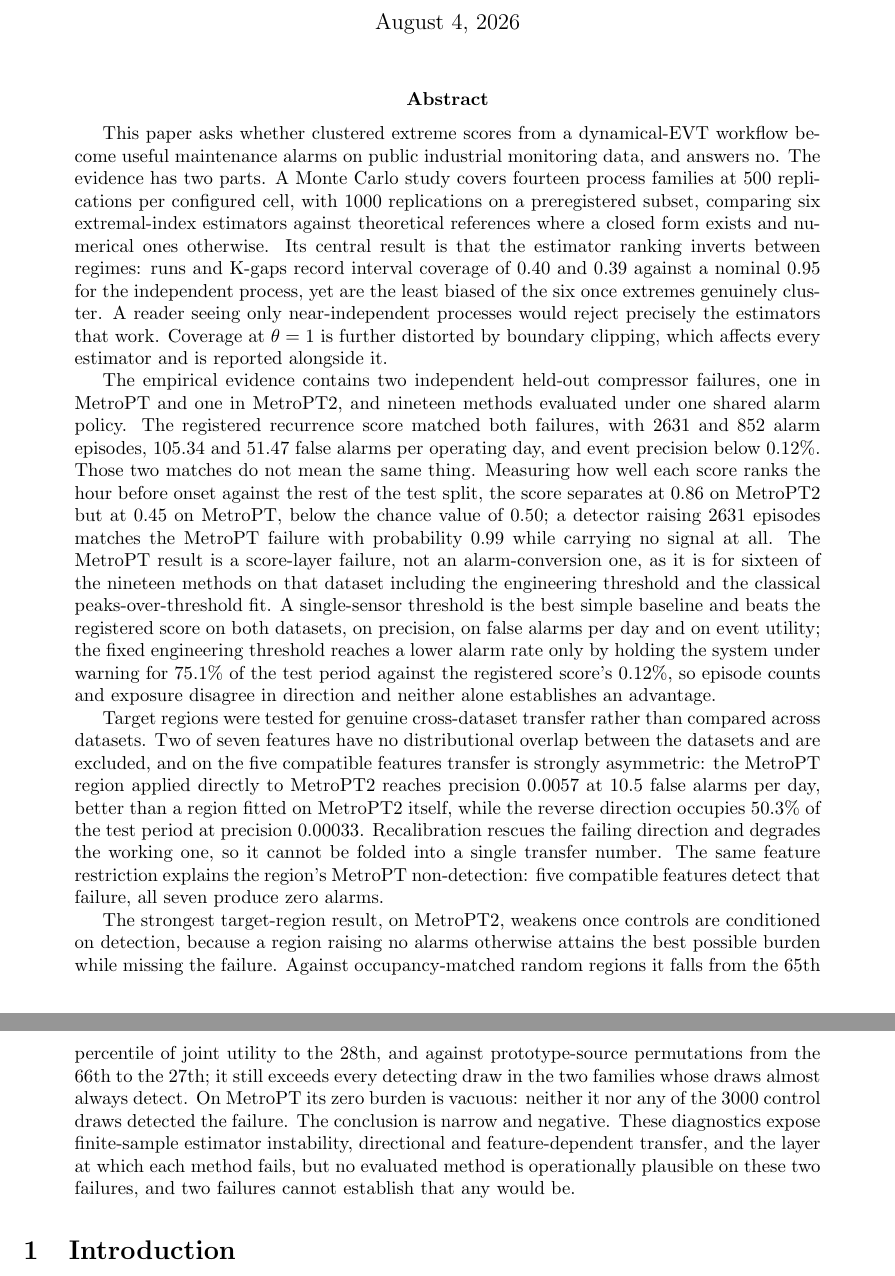
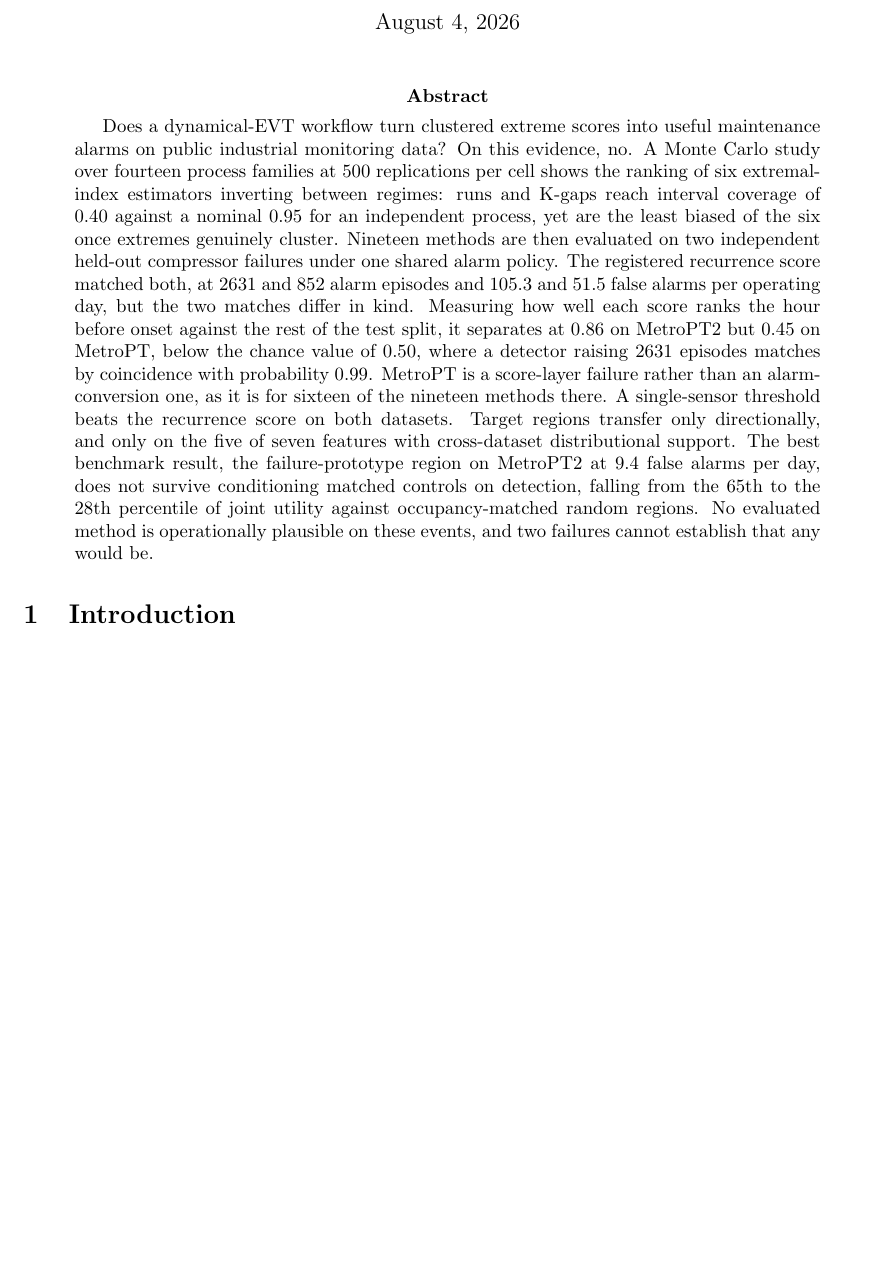
Before and after one commit to DiogoRibeiro7/dynamical-evt-pdm, a LaTeX paper (paper/main.tex): two parts of pages 1 and 2 of 28 before the commit and part of page 1 of 28 after it, the two joined at a grey line, cut so that both start at the same text, the shorter picture padded with empty space. Compiled offline with pdfLaTeX; a LaTeX package or settings file that is missing is left out.

Commit message:
Condense the abstract to one paragraph
The abstract ran 604 words across four paragraphs and spilled onto page two,
which is roughly 2.5 times a typical venue cap. Now 270 words in one paragraph,
ending on page one with the introduction below it.

All eight required elements are kept: the number of independent held-out
failures, the Monte Carlo scale, the estimator-ranking inversion, the best
simple baseline, the best target-region result, the directional transfer
finding, the detection-conditioned control result, and the narrow conclusion.

What went is detail the results section already carries at length: the
per-dataset precision figures, the exposure asymmetry between episode counts
and time under warning, the second control family's percentile shift, and the
MetroPT control draws. The load-bearing numbers stay, including the 0.45
separation and the 0.99 chance-match probability, since the score-layer finding
is what a reader most needs from the abstract.

```diff
--- a/paper/main.tex
+++ b/paper/main.tex
@@ -33,13 +33,7 @@
 \maketitle
 
 \begin{abstract}
-This paper asks whether clustered extreme scores from a dynamical-EVT workflow become useful maintenance alarms on public industrial monitoring data, and answers no. The evidence has two parts. A Monte Carlo study covers fourteen process families at 500 replications per configured cell, with 1000 replications on a preregistered subset, comparing six extremal-index estimators against theoretical references where a closed form exists and numerical ones otherwise. Its central result is that the estimator ranking inverts between regimes: runs and K-gaps record interval coverage of 0.40 and 0.39 against a nominal 0.95 for the independent process, yet are the least biased of the six once extremes genuinely cluster. A reader seeing only near-independent processes would reject precisely the estimators that work. Coverage at \(\theta = 1\) is further distorted by boundary clipping, which affects every estimator and is reported alongside it.
-
-The empirical evidence contains two independent held-out compressor failures, one in MetroPT and one in MetroPT2, and nineteen methods evaluated under one shared alarm policy. The registered recurrence score matched both failures, with 2631 and 852 alarm episodes, 105.34 and 51.47 false alarms per operating day, and event precision below 0.12\%. Those two matches do not mean the same thing. Measuring how well each score ranks the hour before onset against the rest of the test split, the score separates at 0.86 on MetroPT2 but at 0.45 on MetroPT, below the chance value of 0.50; a detector raising 2631 episodes matches the MetroPT failure with probability 0.99 while carrying no signal at all. The MetroPT result is a score-layer failure, not an alarm-conversion one, as it is for sixteen of the nineteen methods on that dataset including the engineering threshold and the classical peaks-over-threshold fit. A single-sensor threshold is the best simple baseline and beats the registered score on both datasets, on precision, on false alarms per day and on event utility; the fixed engineering threshold reaches a lower alarm rate only by holding the system under warning for 75.1\% of the test period against the registered score's 0.12\%, so episode counts and exposure disagree in direction and neither alone establishes an advantage.
-
-Target regions were tested for genuine cross-dataset transfer rather than compared across datasets. Two of seven features have no distributional overlap between the datasets and are excluded, and on the five compatible features transfer is strongly asymmetric: the MetroPT region applied directly to MetroPT2 reaches precision 0.0057 at 10.5 false alarms per day, better than a region fitted on MetroPT2 itself, while the reverse direction occupies 50.3\% of the test period at precision 0.00033. Recalibration rescues the failing direction and degrades the working one, so it cannot be folded into a single transfer number. The same feature restriction explains the region's MetroPT non-detection: five compatible features detect that failure, all seven produce zero alarms.
-
-The strongest target-region result, on MetroPT2, weakens once controls are conditioned on detection, because a region raising no alarms otherwise attains the best possible burden while missing the failure. Against occupancy-matched random regions it falls from the 65th percentile of joint utility to the 28th, and against prototype-source permutations from the 66th to the 27th; it still exceeds every detecting draw in the two families whose draws almost always detect. On MetroPT its zero burden is vacuous: neither it nor any of the 3000 control draws detected the failure. The conclusion is narrow and negative. These diagnostics expose finite-sample estimator instability, directional and feature-dependent transfer, and the layer at which each method fails, but no evaluated method is operationally plausible on these two failures, and two failures cannot establish that any would be.
+Does a dynamical-EVT workflow turn clustered extreme scores into useful maintenance alarms on public industrial monitoring data? On this evidence, no. A Monte Carlo study over fourteen process families at 500 replications per cell shows the ranking of six extremal-index estimators inverting between regimes: runs and K-gaps reach interval coverage of \(0.40\) against a nominal \(0.95\) for an independent process, yet are the least biased of the six once extremes genuinely cluster. Nineteen methods are then evaluated on two independent held-out compressor failures under one shared alarm policy. The registered recurrence score matched both, at 2631 and 852 alarm episodes and 105.3 and 51.5 false alarms per operating day, but the two matches differ in kind. Measuring how well each score ranks the hour before onset against the rest of the test split, it separates at \(0.86\) on MetroPT2 but \(0.45\) on MetroPT, below the chance value of \(0.50\), where a detector raising 2631 episodes matches by coincidence with probability \(0.99\). MetroPT is a score-layer failure rather than an alarm-conversion one, as it is for sixteen of the nineteen methods there. A single-sensor threshold beats the recurrence score on both datasets. Target regions transfer only directionally, and only on the five of seven features with cross-dataset distributional support. The best benchmark result, the failure-prototype region on MetroPT2 at 9.4 false alarms per day, does not survive conditioning matched controls on detection, falling from the 65th to the 28th percentile of joint utility against occupancy-matched random regions. No evaluated method is operationally plausible on these events, and two failures cannot establish that any would be.
 \end{abstract}
 
 \input{sections/01_introduction}
```
Also changed, not shown: paper/main.pdf.
